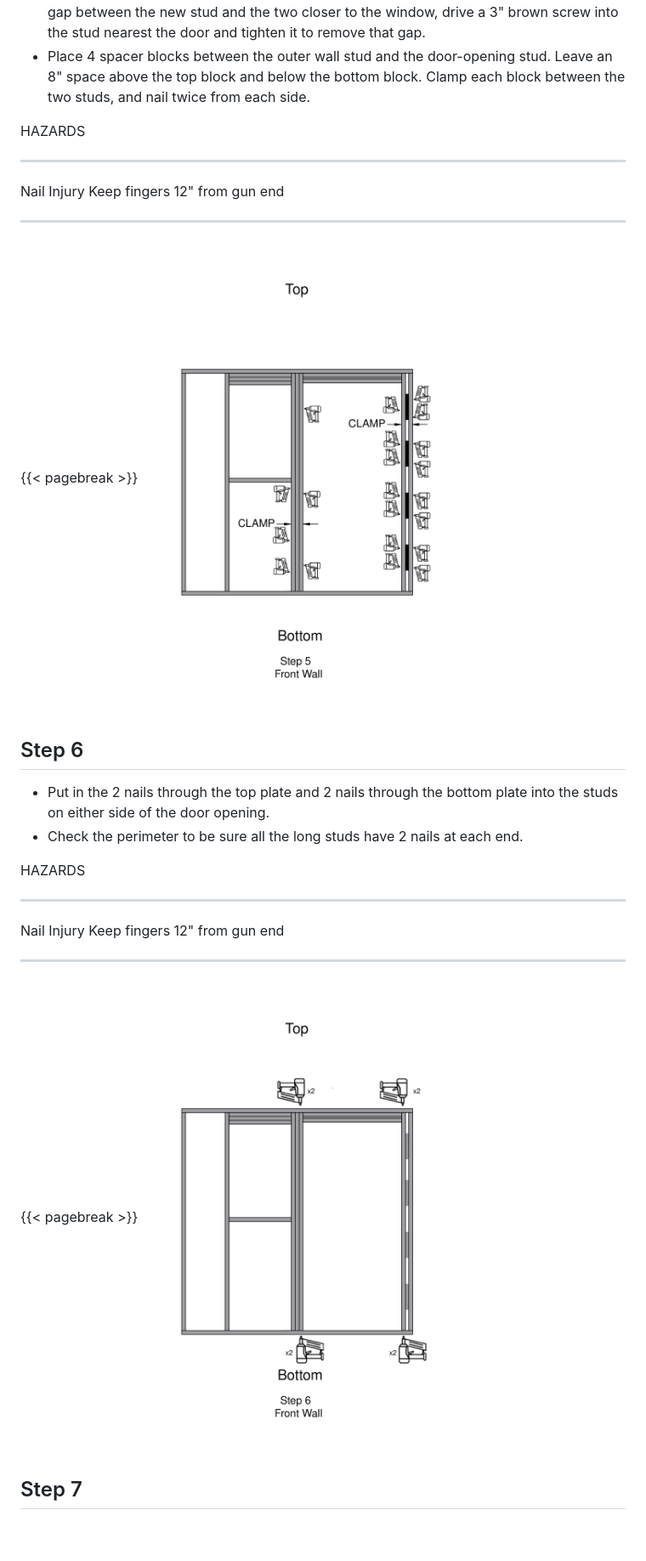
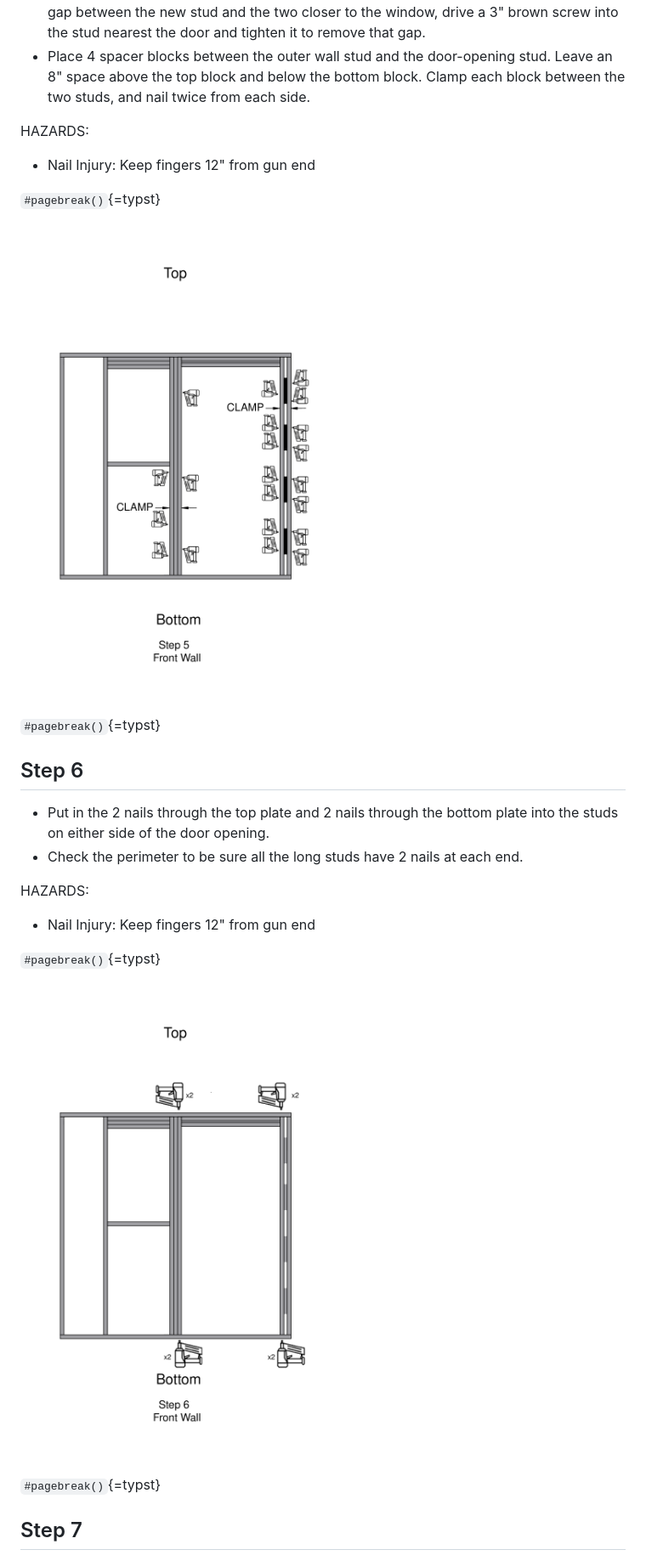
Before and after one commit to sfnw-dev-owner/process-manuals, a Markdown page: Front_Wall/front_wall_ada.md, the part around one of its changes. Shown at 85% size. Drawn GitHub-style; blank space fills up the shorter version.

```diff
--- a/Front_Wall/front_wall_ada.md
+++ b/Front_Wall/front_wall_ada.md
@@ -134,13 +143,14 @@ HAZARDS
     the bottom block. Clamp each block between the two studs, and nail
     twice from each side.
 
-HAZARDS
+HAZARDS:
+- Nail Injury: Keep fingers 12" from gun end
 
-  -----------------------------------------------------------------------
-  Nail Injury                         Keep fingers 12" from gun end
-  ----------------------------------- -----------------------------------
-{{< pagebreak >}}
+`#pagebreak()`{=typst}
+
 ![](images/front_wall_05_ada.png)
+
+`#pagebreak()`{=typst}
 
 ## Step 6
 
@@ -148,13 +158,15 @@ HAZARDS
 into the studs on either side of the door opening.
 - Check the perimeter to be sure all the long studs have 2 nails at each end.
 
-HAZARDS
+HAZARDS:
 
-  -----------------------------------------------------------------------
-  Nail Injury                         Keep fingers 12" from gun end
-  ----------------------------------- -----------------------------------
-{{< pagebreak >}}
+- Nail Injury: Keep fingers 12" from gun end
+
+`#pagebreak()`{=typst}
+
 ![](images/front_wall_06_ada.png)
+
+`#pagebreak()`{=typst}
 
 ## Step 7
 
```
Also changed, not shown: other parts of Front_Wall/front_wall_ada.md (+78 -58 lines).
